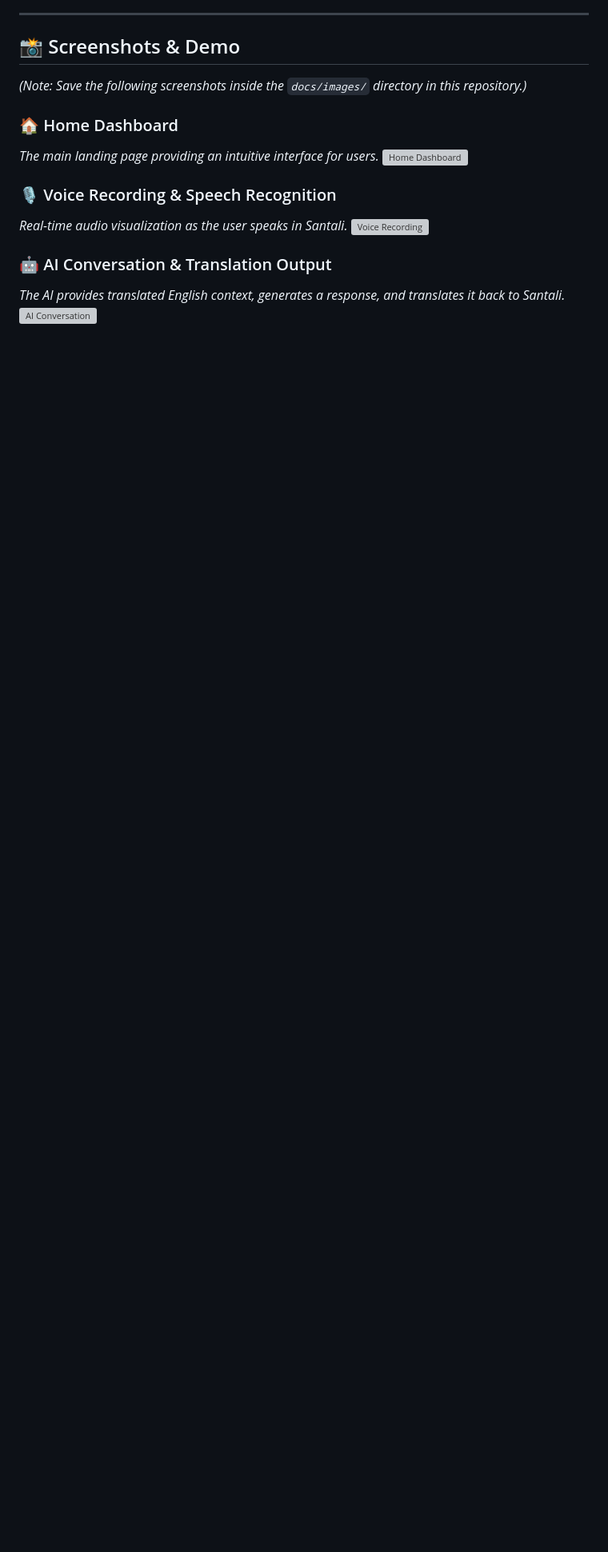
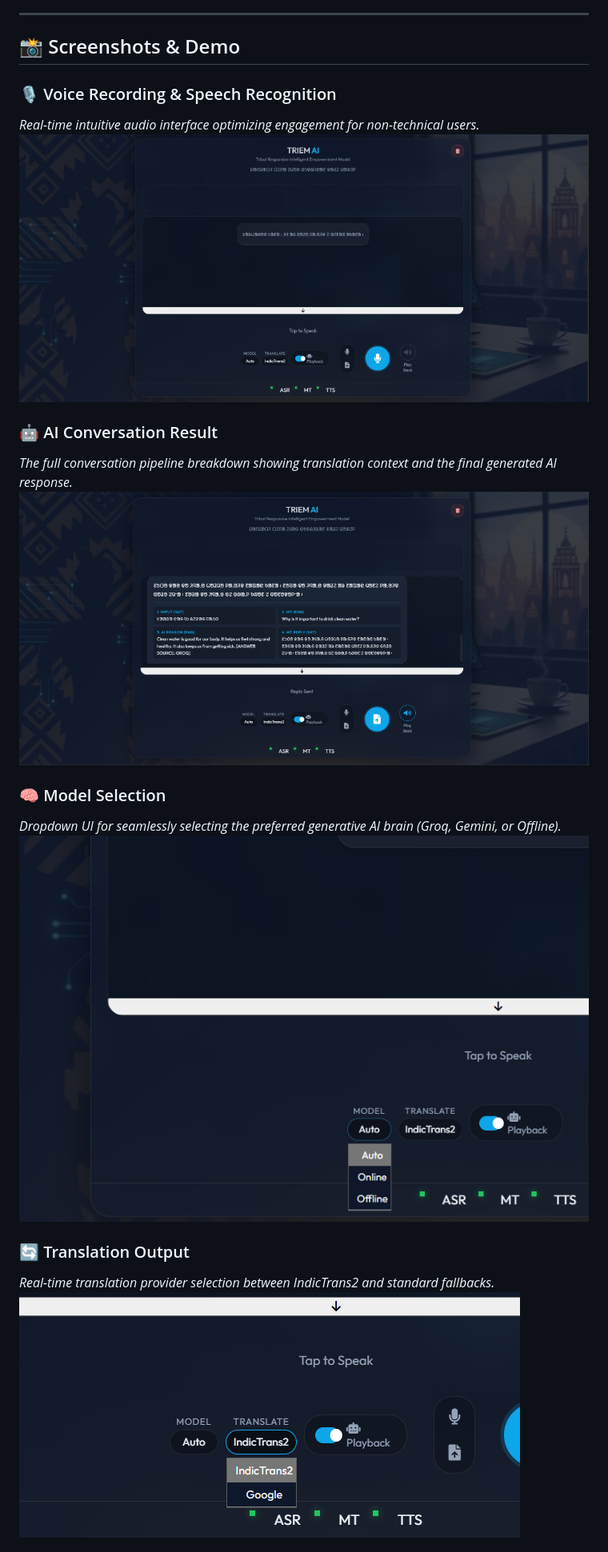
Before and after one commit to rzvn6660/Multiligual-AI, a Markdown page: README.md, the part around one of its changes. Shown at 80% size. Rendered like a GitHub page; pictures changed too: docs/images/conversation-result.png (added), docs/images/model-selection.png (added), docs/images/translation-output.png (added); blank space fills up the shorter version; grey boxes are pictures that could not be loaded.

Commit message:
docs: integrate actual project screenshots into README

```diff
--- a/README.md
+++ b/README.md
@@ -49,17 +49,19 @@ TRIEM AI is an advanced, multilingual voice assistant designed specifically to b
 
 ## 📸 Screenshots & Demo
 
-*(Note: Save the following screenshots inside the `docs/images/` directory in this repository.)*
+### 🎙️ Voice Recording & Speech Recognition
+*Real-time intuitive audio interface optimizing engagement for non-technical users.*
+![Voice Recording](docs/images/voice-recording.png)
 
-### 🏠 Home Dashboard
-*The main landing page providing an intuitive interface for users.*
-![Home Dashboard](docs/images/home.png)
+### 🤖 AI Conversation Result
+*The full conversation pipeline breakdown showing translation context and the final generated AI response.*
+![Conversation Result](docs/images/conversation-result.png)
 
-### 🎙️ Voice Recording & Speech Recognition
-*Real-time audio visualization as the user speaks in Santali.*
-![Voice Recording](docs/images/voice_recording.png)
+### 🧠 Model Selection
+*Dropdown UI for seamlessly selecting the preferred generative AI brain (Groq, Gemini, or Offline).*
+![Model Selection](docs/images/model-selection.png)
 
-### 🤖 AI Conversation & Translation Output
-*The AI provides translated English context, generates a response, and translates it back to Santali.*
-![AI Conversation](docs/images/ai_conversation.png)
+### 🔄 Translation Output
+*Real-time translation provider selection between IndicTrans2 and standard fallbacks.*
+![Translation Output](docs/images/translation-output.png)
 
```
Also changed, not shown: other parts of README.md (+3 -3 lines), docs/images/docker-console.png (added).
